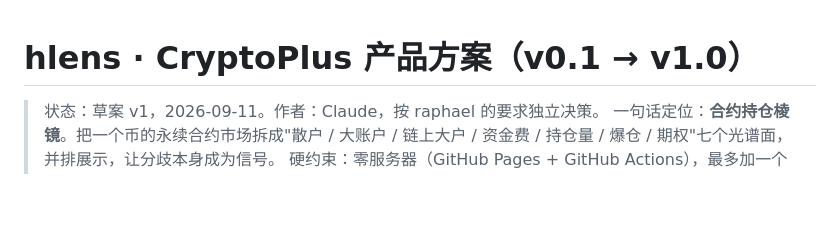
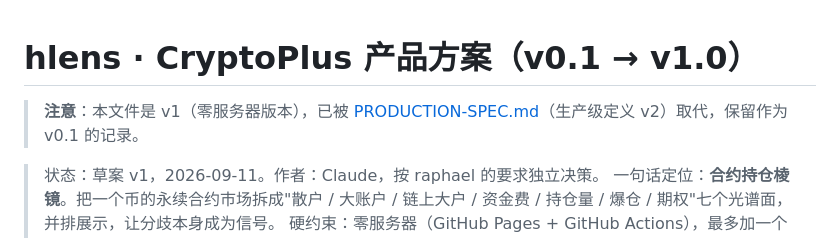
Before and after one commit to raphael2025/hlens-CryptoPlus, a Markdown page: docs/SPEC.md, the part around the change. GitHub-like rendering; blank space fills up the shorter version.

```diff
--- a/docs/SPEC.md
+++ b/docs/SPEC.md
@@ -1,4 +1,6 @@
 # hlens · CryptoPlus 产品方案（v0.1 → v1.0）
+
+> **注意**：本文件是 v1（零服务器版本），已被 [PRODUCTION-SPEC.md](PRODUCTION-SPEC.md)（生产级定义 v2）取代，保留作为 v0.1 的记录。
 
 > 状态：草案 v1，2026-09-11。作者：Claude，按 raphael 的要求独立决策。
 > 一句话定位：**合约持仓棱镜**。把一个币的永续合约市场拆成"散户 / 大账户 / 链上大户 / 资金费 / 持仓量 / 爆仓 / 期权"七个光谱面，并排展示，让分歧本身成为信号。
```
Also changed, not shown: README.md (+1 -1 lines), docs/PRODUCTION-SPEC.md (added, +313 -0 lines).
